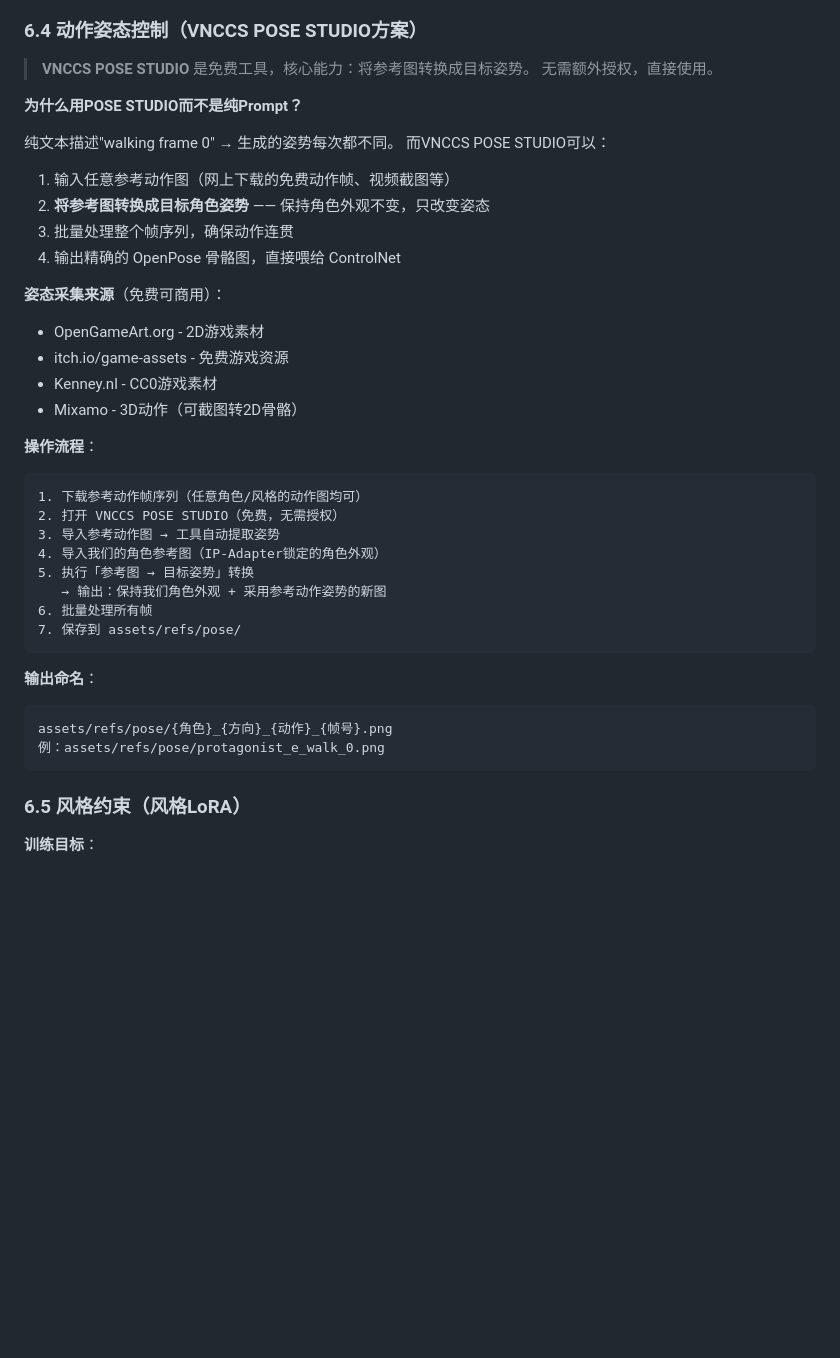
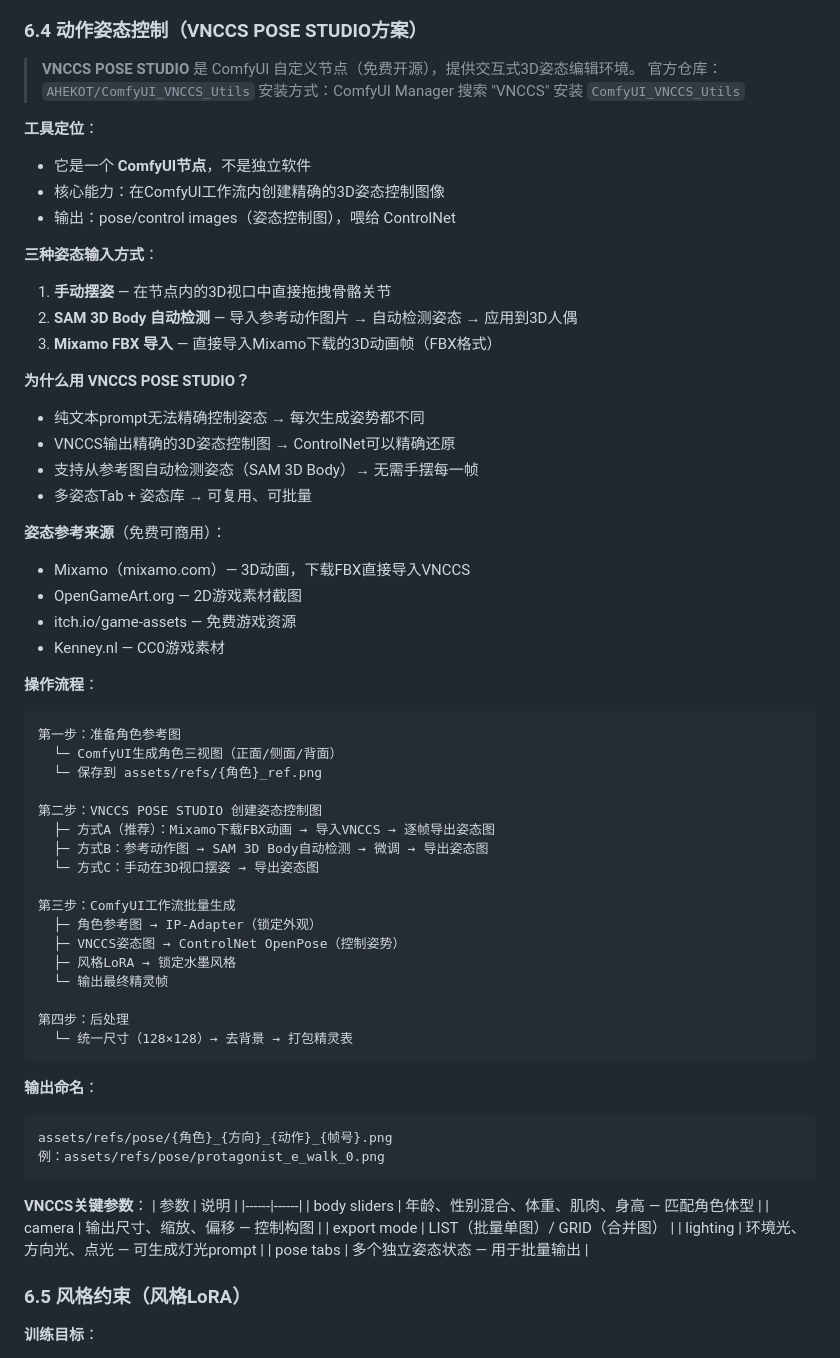
Before and after one commit to Kotabo-Zhao/InkWash-Game, a Markdown page: docs/04-美术规范.md, the part around the change. GitHub-like rendering; blank space fills up the shorter version.

Commit message:
docs(v0.2.4): VNCCS POSE STUDIO描述修正
根据官方文档修正描述：
- VNCCS POSE STUDIO 是 ComfyUI 自定义节点（免费开源）
- 官方仓库：AHEKOT/ComfyUI_VNCCS_Utils
- 三种姿态输入方式：手动摆姿、SAM 3D Body检测、Mixamo FBX导入
- 明确其定位：ComfyUI节点内创建3D姿态控制图 → 喂给ControlNet

````diff
--- a/docs/04-美术规范.md
+++ b/docs/04-美术规范.md
@@ -226,34 +226,51 @@ white background, clean lines, game asset
 
 ### 6.4 动作姿态控制（VNCCS POSE STUDIO方案）
 
-> **VNCCS POSE STUDIO** 是免费工具，核心能力：将参考图转换成目标姿势。
-> 无需额外授权，直接使用。
+> **VNCCS POSE STUDIO** 是 ComfyUI 自定义节点（免费开源），提供交互式3D姿态编辑环境。
+> 官方仓库：`AHEKOT/ComfyUI_VNCCS_Utils`
+> 安装方式：ComfyUI Manager 搜索 "VNCCS" 安装 `ComfyUI_VNCCS_Utils`
 
-**为什么用POSE STUDIO而不是纯Prompt？**
+**工具定位**：
+- 它是一个 **ComfyUI节点**，不是独立软件
+- 核心能力：在ComfyUI工作流内创建精确的3D姿态控制图像
+- 输出：pose/control images（姿态控制图），喂给 ControlNet
 
-纯文本描述"walking frame 0" → 生成的姿势每次都不同。
-而VNCCS POSE STUDIO可以：
-1. 输入任意参考动作图（网上下载的免费动作帧、视频截图等）
-2. **将参考图转换成目标角色姿势** —— 保持角色外观不变，只改变姿态
-3. 批量处理整个帧序列，确保动作连贯
-4. 输出精确的 OpenPose 骨骼图，直接喂给 ControlNet
+**三种姿态输入方式**：
+1. **手动摆姿** — 在节点内的3D视口中直接拖拽骨骼关节
+2. **SAM 3D Body 自动检测** — 导入参考动作图片 → 自动检测姿态 → 应用到3D人偶
+3. **Mixamo FBX 导入** — 直接导入Mixamo下载的3D动画帧（FBX格式）
 
-**姿态采集来源**（免费可商用）：
-- OpenGameArt.org - 2D游戏素材
-- itch.io/game-assets - 免费游戏资源
-- Kenney.nl - CC0游戏素材
-- Mixamo - 3D动作（可截图转2D骨骼）
+**为什么用 VNCCS POSE STUDIO？**
+- 纯文本prompt无法精确控制姿态 → 每次生成姿势都不同
+- VNCCS输出精确的3D姿态控制图 → ControlNet可以精确还原
+- 支持从参考图自动检测姿态（SAM 3D Body）→ 无需手摆每一帧
+- 多姿态Tab + 姿态库 → 可复用、可批量
+
+**姿态参考来源**（免费可商用）：
+- Mixamo（mixamo.com）— 3D动画，下载FBX直接导入VNCCS
+- OpenGameArt.org — 2D游戏素材截图
+- itch.io/game-assets — 免费游戏资源
+- Kenney.nl — CC0游戏素材
 
 **操作流程**：
 ```
-1. 下载参考动作帧序列（任意角色/风格的动作图均可）
-2. 打开 VNCCS POSE STUDIO（免费，无需授权）
-3. 导入参考动作图 → 工具自动提取姿势
-4. 导入我们的角色参考图（IP-Adapter锁定的角色外观）
-5. 执行「参考图 → 目标姿势」转换
-   → 输出：保持我们角色外观 + 采用参考动作姿势的新图
-6. 批量处理所有帧
-7. 保存到 assets/refs/pose/
+第一步：准备角色参考图
+  └─ ComfyUI生成角色三视图（正面/侧面/背面）
+  └─ 保存到 assets/refs/{角色}_ref.png
+
+第二步：VNCCS POSE STUDIO 创建姿态控制图
+  ├─ 方式A（推荐）：Mixamo下载FBX动画 → 导入VNCCS → 逐帧导出姿态图
+  ├─ 方式B：参考动作图 → SAM 3D Body自动检测 → 微调 → 导出姿态图
+  └─ 方式C：手动在3D视口摆姿 → 导出姿态图
+
+第三步：ComfyUI工作流批量生成
+  ├─ 角色参考图 → IP-Adapter（锁定外观）
+  ├─ VNCCS姿态图 → ControlNet OpenPose（控制姿势）
+  ├─ 风格LoRA → 锁定水墨风格
+  └─ 输出最终精灵帧
+
+第四步：后处理
+  └─ 统一尺寸（128×128）→ 去背景 → 打包精灵表
 ```
 
 **输出命名**：
@@ -261,6 +278,15 @@ white background, clean lines, game asset
 assets/refs/pose/{角色}_{方向}_{动作}_{帧号}.png
 例：assets/refs/pose/protagonist_e_walk_0.png
 ```
+
+**VNCCS关键参数**：
+| 参数 | 说明 |
+|------|------|
+| body sliders | 年龄、性别混合、体重、肌肉、身高 — 匹配角色体型 |
+| camera | 输出尺寸、缩放、偏移 — 控制构图 |
+| export mode | LIST（批量单图）/ GRID（合并图） |
+| lighting | 环境光、方向光、点光 — 可生成灯光prompt |
+| pose tabs | 多个独立姿态状态 — 用于批量输出 |
 
 ### 6.5 风格约束（风格LoRA）
 
````
